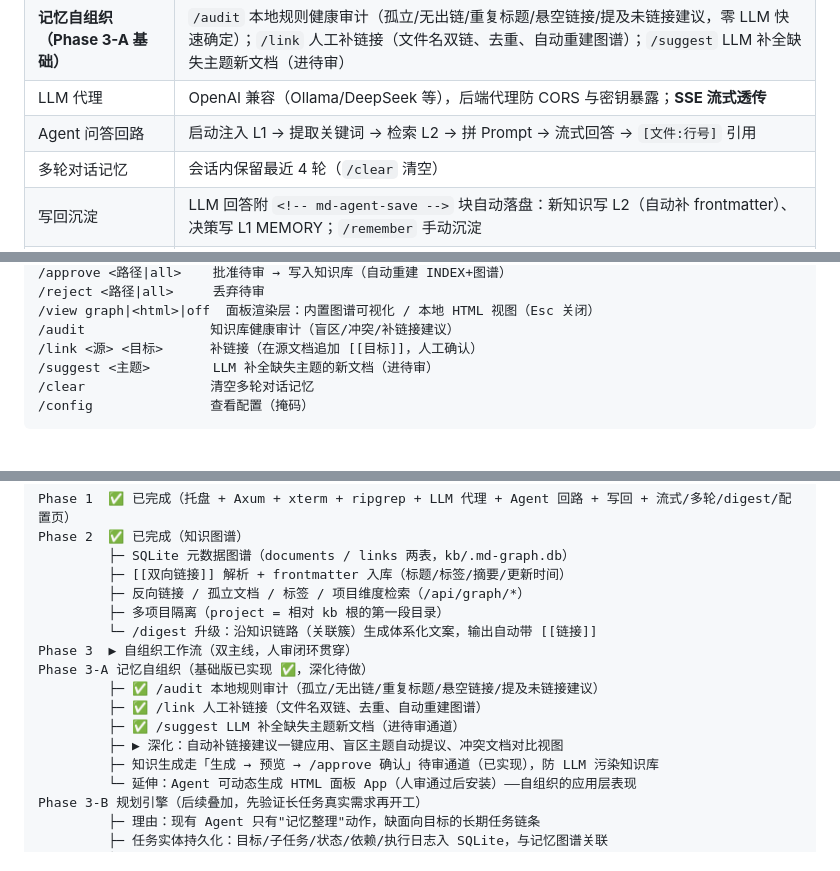
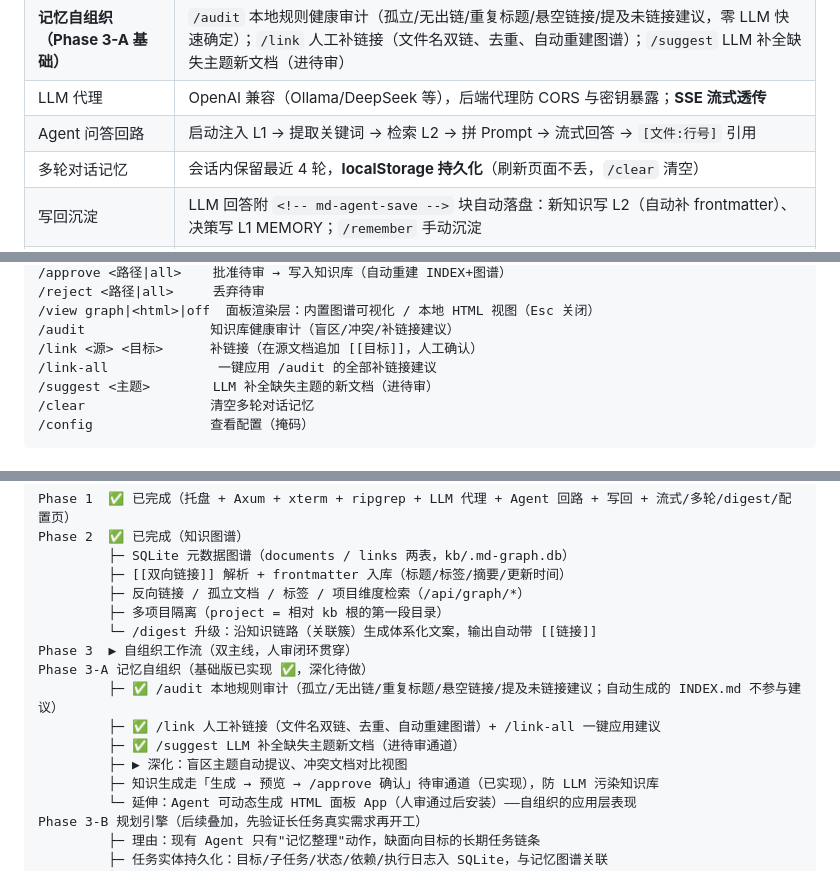
Before and after one commit to qing3a/md-agent, a Markdown page: README.md, 3 parts joined by grey strips. Drawn GitHub-style.

Commit message:
docs: README 更新（记忆持久化 / /link-all / audit 排除 INDEX）

```diff
--- a/README.md
+++ b/README.md
@@ -26,7 +26,7 @@
 | **记忆自组织（Phase 3-A 基础）** | `/audit` 本地规则健康审计（孤立/无出链/重复标题/悬空链接/提及未链接建议，零 LLM 快速确定）；`/link` 人工补链接（文件名双链、去重、自动重建图谱）；`/suggest` LLM 补全缺失主题新文档（进待审） |
 | LLM 代理 | OpenAI 兼容（Ollama/DeepSeek 等），后端代理防 CORS 与密钥暴露；**SSE 流式透传** |
 | Agent 问答回路 | 启动注入 L1 → 提取关键词 → 检索 L2 → 拼 Prompt → 流式回答 → `[文件:行号]` 引用 |
-| 多轮对话记忆 | 会话内保留最近 4 轮（`/clear` 清空） |
+| 多轮对话记忆 | 会话内保留最近 4 轮，**localStorage 持久化**（刷新页面不丢，`/clear` 清空） |
 | 写回沉淀 | LLM 回答附 `<!-- md-agent-save -->` 块自动落盘：新知识写 L2（自动补 frontmatter）、决策写 L1 MEMORY；`/remember` 手动沉淀 |
 | **待审机制** | LLM 生成的新笔记/记忆条目先进 `pending/`（不直接污染知识库）：`/pending` 查看、`/approve` 确认落地（自动重建 INDEX+图谱）、`/reject` 丢弃；待审文件不进检索与图谱 |
 | `/digest` | 检索结果交给 LLM 整理成结构化笔记写入 `notes/` |
@@ -97,6 +97,7 @@ open <路径>           查看 KB 内 MD
 /view graph|<html>|off  面板渲染层：内置图谱可视化 / 本地 HTML 视图（Esc 关闭）
 /audit                知识库健康审计（盲区/冲突/补链接建议）
 /link <源> <目标>      补链接（在源文档追加 [[目标]]，人工确认）
+/link-all              一键应用 /audit 的全部补链接建议
 /suggest <主题>        LLM 补全缺失主题的新文档（进待审）
 /clear                清空多轮对话记忆
 /config               查看配置（掩码）
@@ -151,10 +152,10 @@ Phase 2  ✅ 已完成（知识图谱）
          └─ /digest 升级：沿知识链路（关联簇）生成体系化文案，输出自动带 [[链接]]
 Phase 3  ▶ 自组织工作流（双主线，人审闭环贯穿）
 Phase 3-A 记忆自组织（基础版已实现 ✅，深化待做）
-         ├─ ✅ /audit 本地规则审计（孤立/无出链/重复标题/悬空链接/提及未链接建议）
-         ├─ ✅ /link 人工补链接（文件名双链、去重、自动重建图谱）
+         ├─ ✅ /audit 本地规则审计（孤立/无出链/重复标题/悬空链接/提及未链接建议；自动生成的 INDEX.md 不参与建议）
+         ├─ ✅ /link 人工补链接（文件名双链、去重、自动重建图谱）+ /link-all 一键应用建议
          ├─ ✅ /suggest LLM 补全缺失主题新文档（进待审通道）
-         ├─ ▶ 深化：自动补链接建议一键应用、盲区主题自动提议、冲突文档对比视图
+         ├─ ▶ 深化：盲区主题自动提议、冲突文档对比视图
          ├─ 知识生成走「生成 → 预览 → /approve 确认」待审通道（已实现），防 LLM 污染知识库
          └─ 延伸：Agent 可动态生成 HTML 面板 App（人审通过后安装）——自组织的应用层表现
 Phase 3-B 规划引擎（后续叠加，先验证长任务真实需求再开工）
```
